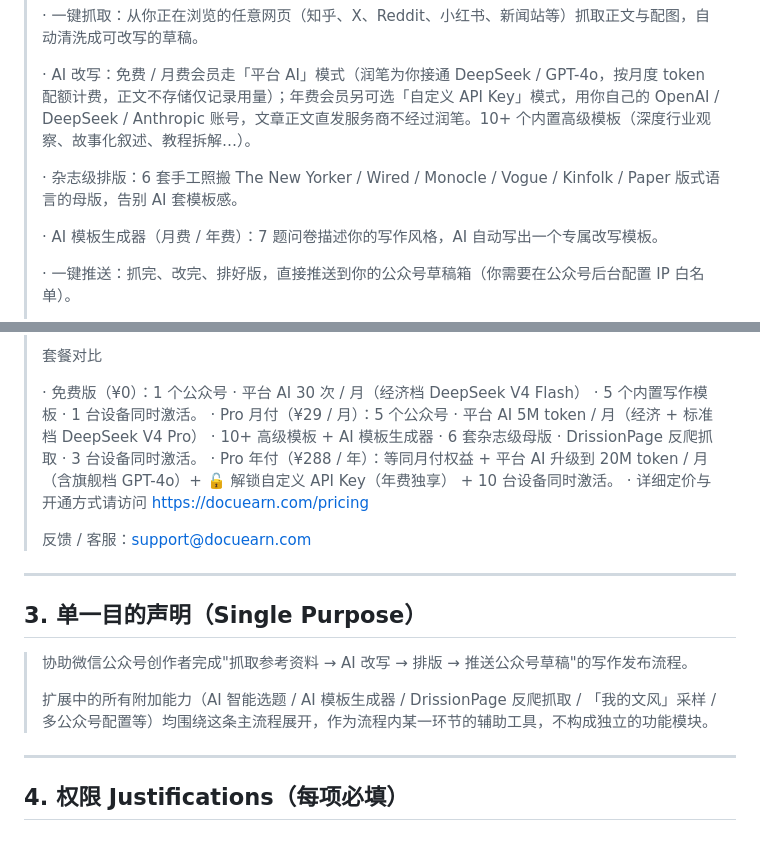
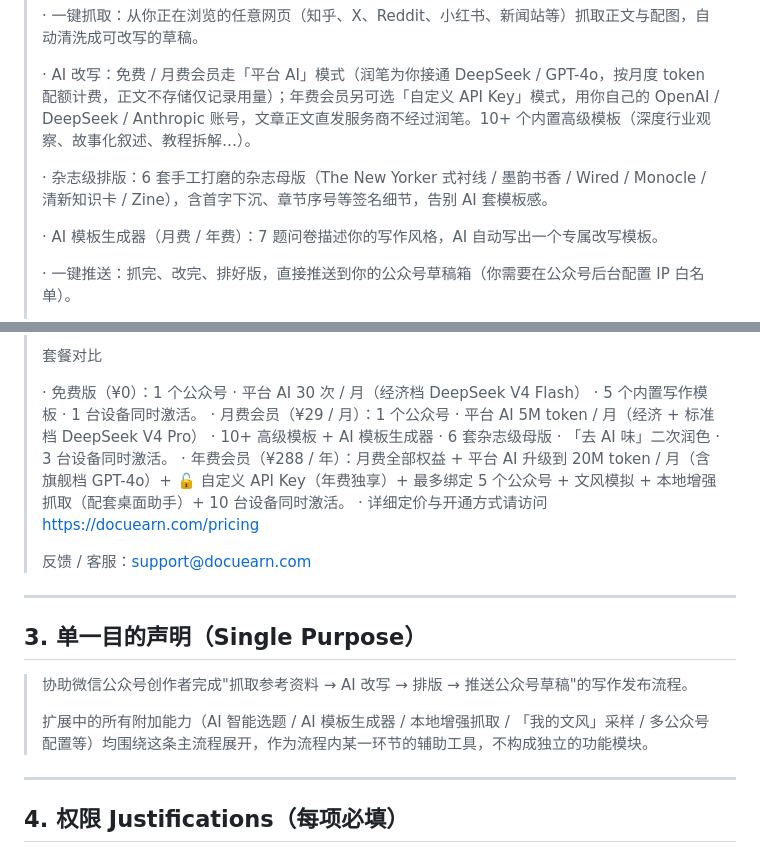
Before and after one commit to JUNSHENG428/gzhtool, a Markdown page: docs/STORE_LISTING.md, 2 parts joined by grey strips. Rendered like a GitHub page.

```diff
--- a/docs/STORE_LISTING.md
+++ b/docs/STORE_LISTING.md
@@ -31,7 +31,7 @@
 >
 > · AI 改写：免费 / 月费会员走「平台 AI」模式（润笔为你接通 DeepSeek / GPT-4o，按月度 token 配额计费，正文不存储仅记录用量）；年费会员另可选「自定义 API Key」模式，用你自己的 OpenAI / DeepSeek / Anthropic 账号，文章正文直发服务商不经过润笔。10+ 个内置高级模板（深度行业观察、故事化叙述、教程拆解…）。
 >
-> · 杂志级排版：6 套手工照搬 The New Yorker / Wired / Monocle / Vogue / Kinfolk / Paper 版式语言的母版，告别 AI 套模板感。
+> · 杂志级排版：6 套手工打磨的杂志母版（The New Yorker 式衬线 / 墨韵书香 / Wired / Monocle / 清新知识卡 / Zine），含首字下沉、章节序号等签名细节，告别 AI 套模板感。
 >
 > · AI 模板生成器（月费 / 年费）：7 题问卷描述你的写作风格，AI 自动写出一个专属改写模板。
 >
@@ -46,8 +46,8 @@
 > 套餐对比
 >
 > · 免费版（¥0）：1 个公众号 · 平台 AI 30 次 / 月（经济档 DeepSeek V4 Flash） · 5 个内置写作模板 · 1 台设备同时激活。
-> · Pro 月付（¥29 / 月）：5 个公众号 · 平台 AI 5M token / 月（经济 + 标准档 DeepSeek V4 Pro） · 10+ 高级模板 + AI 模板生成器 · 6 套杂志级母版 · DrissionPage 反爬抓取 · 3 台设备同时激活。
-> · Pro 年付（¥288 / 年）：等同月付权益 + 平台 AI 升级到 20M token / 月（含旗舰档 GPT-4o）+ 🔓 解锁自定义 API Key（年费独享） + 10 台设备同时激活。
+> · 月费会员（¥29 / 月）：1 个公众号 · 平台 AI 5M token / 月（经济 + 标准档 DeepSeek V4 Pro） · 10+ 高级模板 + AI 模板生成器 · 6 套杂志级母版 · 「去 AI 味」二次润色 · 3 台设备同时激活。
+> · 年费会员（¥288 / 年）：月费全部权益 + 平台 AI 升级到 20M token / 月（含旗舰档 GPT-4o）+ 🔓 自定义 API Key（年费独享）+ 最多绑定 5 个公众号 + 文风模拟 + 本地增强抓取（配套桌面助手）+ 10 台设备同时激活。
 > · 详细定价与开通方式请访问 https://docuearn.com/pricing
 >
 > 反馈 / 客服：support@docuearn.com
@@ -58,7 +58,7 @@
 
 > 协助微信公众号创作者完成"抓取参考资料 → AI 改写 → 排版 → 推送公众号草稿"的写作发布流程。
 >
-> 扩展中的所有附加能力（AI 智能选题 / AI 模板生成器 / DrissionPage 反爬抓取 / 「我的文风」采样 / 多公众号配置等）均围绕这条主流程展开，作为流程内某一环节的辅助工具，不构成独立的功能模块。
+> 扩展中的所有附加能力（AI 智能选题 / AI 模板生成器 / 本地增强抓取 / 「我的文风」采样 / 多公众号配置等）均围绕这条主流程展开，作为流程内某一环节的辅助工具，不构成独立的功能模块。
 
 ---
 
```
Also changed, not shown: other parts of docs/STORE_LISTING.md (+27 -1 lines).
